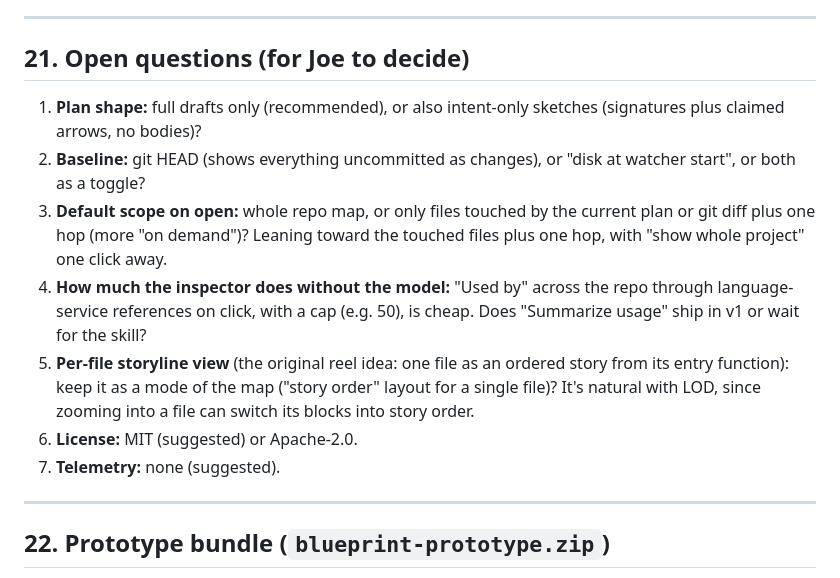
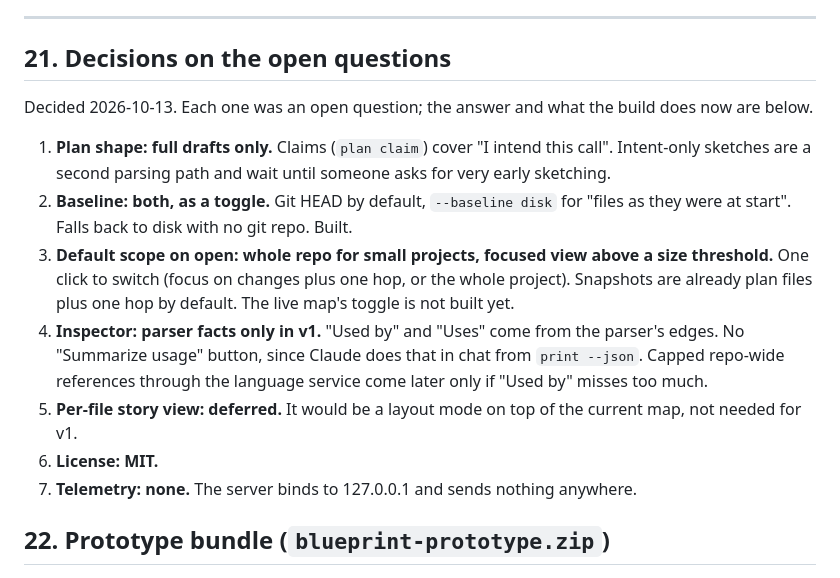
Before and after one commit to jgonzaludo/code-blueprint, a Markdown page: docs/CONTEXT.md, the part around the change. Drawn GitHub-style.

Commit message:
docs: record decisions on the open questions

```diff
--- a/docs/CONTEXT.md
+++ b/docs/CONTEXT.md
@@ -671,17 +671,17 @@ Stages are named by feature, not by number. Each one is its own PR (or a few), a
 
 ---
 
-## 21. Open questions (for Joe to decide)
+## 21. Decisions on the open questions
 
-1. **Plan shape:** full drafts only (recommended), or also intent-only sketches (signatures plus claimed arrows, no bodies)?
-2. **Baseline:** git HEAD (shows everything uncommitted as changes), or "disk at watcher start", or both as a toggle?
-3. **Default scope on open:** whole repo map, or only files touched by the current plan or git diff plus one hop (more "on demand")? Leaning toward the touched files plus one hop, with "show whole project" one click away.
-4. **How much the inspector does without the model:** "Used by" across the repo through language-service references on click, with a cap (e.g. 50), is cheap. Does "Summarize usage" ship in v1 or wait for the skill?
-5. **Per-file storyline view** (the original reel idea: one file as an ordered story from its entry function): keep it as a mode of the map ("story order" layout for a single file)? It's natural with LOD, since zooming into a file can switch its blocks into story order.
-6. **License:** MIT (suggested) or Apache-2.0.
-7. **Telemetry:** none (suggested).
+Decided 2026-10-13. Each one was an open question; the answer and what the build does now are below.
 
----
+1. **Plan shape: full drafts only.** Claims (`plan claim`) cover "I intend this call". Intent-only sketches are a second parsing path and wait until someone asks for very early sketching.
+2. **Baseline: both, as a toggle.** Git HEAD by default, `--baseline disk` for "files as they were at start". Falls back to disk with no git repo. Built.
+3. **Default scope on open: whole repo for small projects, focused view above a size threshold.** One click to switch (focus on changes plus one hop, or the whole project). Snapshots are already plan files plus one hop by default. The live map's toggle is not built yet.
+4. **Inspector: parser facts only in v1.** "Used by" and "Uses" come from the parser's edges. No "Summarize usage" button, since Claude does that in chat from `print --json`. Capped repo-wide references through the language service come later only if "Used by" misses too much.
+5. **Per-file story view: deferred.** It would be a layout mode on top of the current map, not needed for v1.
+6. **License: MIT.**
+7. **Telemetry: none.** The server binds to 127.0.0.1 and sends nothing anywhere.
 
 ## 22. Prototype bundle (`blueprint-prototype.zip`)
 
```
